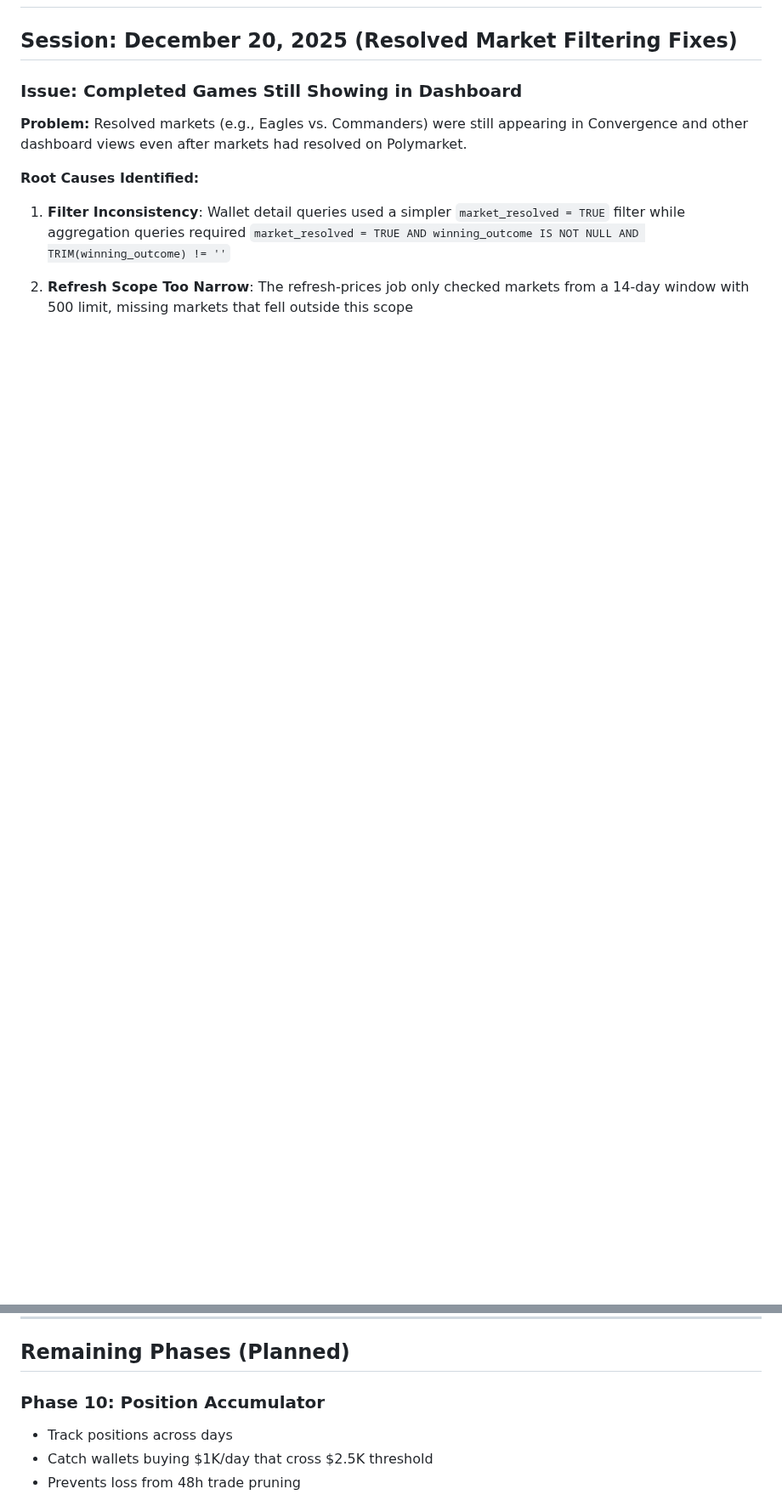
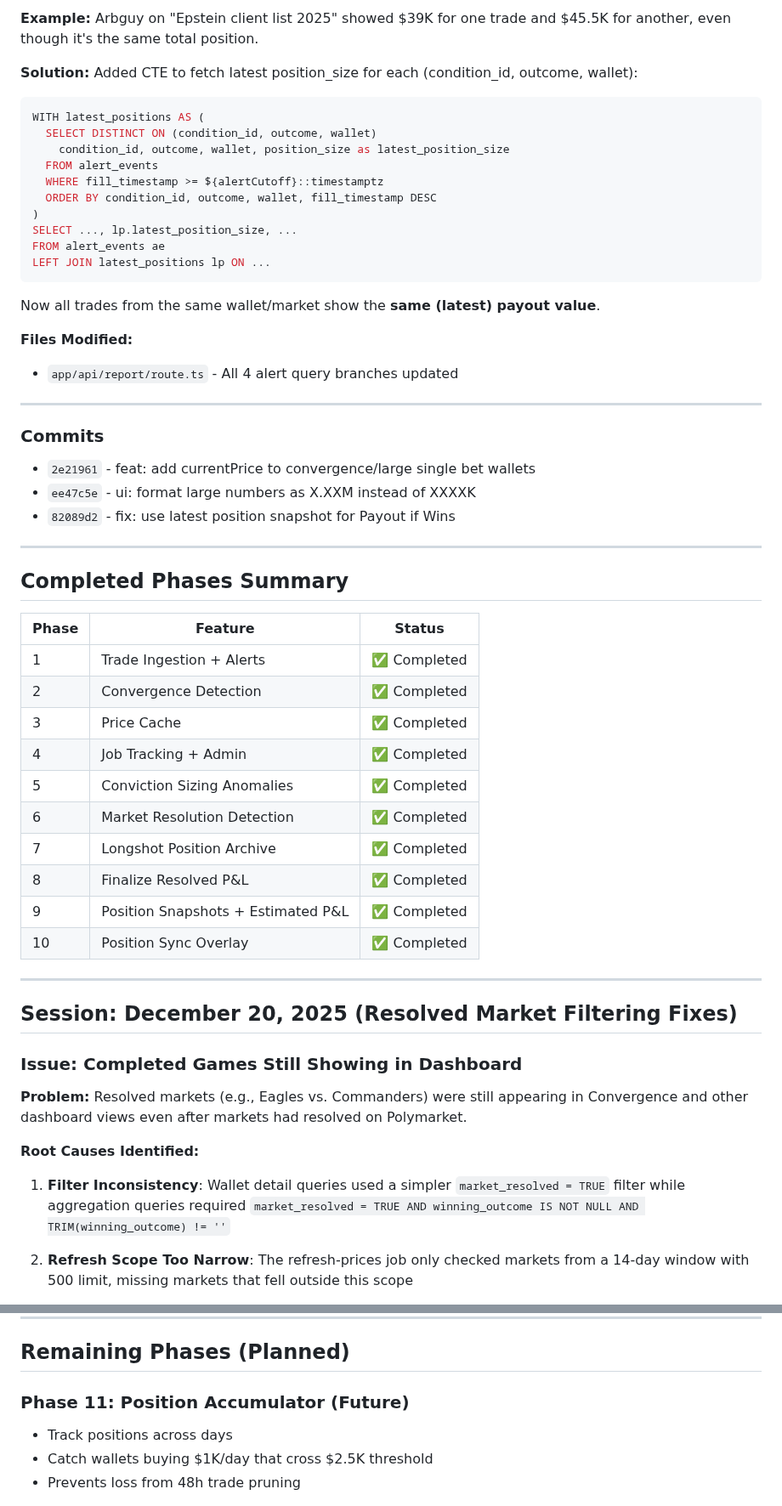
Before and after one commit to youngamerican68/PolyMarket-Scanner, a Markdown page: polymarket_alpha/vercel-dashboard/PROGRESS.md, 2 parts joined by grey strips. Shown at 85% size. Rendered like a GitHub page; blank space fills up the shorter version.

````diff
--- a/polymarket_alpha/vercel-dashboard/PROGRESS.md
+++ b/polymarket_alpha/vercel-dashboard/PROGRESS.md
@@ -2,3 +82,49 @@
+**Example:** Arbguy on "Epstein client list 2025" showed $39K for one trade and $45.5K for another, even though it's the same total position.
+
+**Solution:** Added CTE to fetch latest position_size for each (condition_id, outcome, wallet):
+```sql
+WITH latest_positions AS (
+  SELECT DISTINCT ON (condition_id, outcome, wallet)
+    condition_id, outcome, wallet, position_size as latest_position_size
+  FROM alert_events
+  WHERE fill_timestamp >= ${alertCutoff}::timestamptz
+  ORDER BY condition_id, outcome, wallet, fill_timestamp DESC
+)
+SELECT ..., lp.latest_position_size, ...
+FROM alert_events ae
+LEFT JOIN latest_positions lp ON ...
+```
+
+Now all trades from the same wallet/market show the **same (latest) payout value**.
+
+**Files Modified:**
+- `app/api/report/route.ts` - All 4 alert query branches updated
+
+---
+
+### Commits
+- `2e21961` - feat: add currentPrice to convergence/large single bet wallets
+- `ee47c5e` - ui: format large numbers as X.XXM instead of XXXXK
+- `82089d2` - fix: use latest position snapshot for Payout if Wins
+
+---
+
+## Completed Phases Summary
+
+| Phase | Feature | Status |
+|-------|---------|--------|
+| 1 | Trade Ingestion + Alerts | ✅ Completed |
+| 2 | Convergence Detection | ✅ Completed |
+| 3 | Price Cache | ✅ Completed |
+| 4 | Job Tracking + Admin | ✅ Completed |
+| 5 | Conviction Sizing Anomalies | ✅ Completed |
+| 6 | Market Resolution Detection | ✅ Completed |
+| 7 | Longshot Position Archive | ✅ Completed |
+| 8 | Finalize Resolved P&L | ✅ Completed |
+| 9 | Position Snapshots + Estimated P&L | ✅ Completed |
+| 10 | Position Sync Overlay | ✅ Completed |
+
+---
 
 ## Session: December 20, 2025 (Resolved Market Filtering Fixes)
 
@@ -955,7 +1081,7 @@ Removed interactive column sorting from All Longshot Trades table for simplicity
 
 ## Remaining Phases (Planned)
 
-### Phase 10: Position Accumulator
+### Phase 11: Position Accumulator (Future)
 - Track positions across days
 - Catch wallets buying $1K/day that cross $2.5K threshold
 - Prevents loss from 48h trade pruning
````
Also changed, not shown: other parts of polymarket_alpha/vercel-dashboard/PROGRESS.md (+80 -0 lines).
